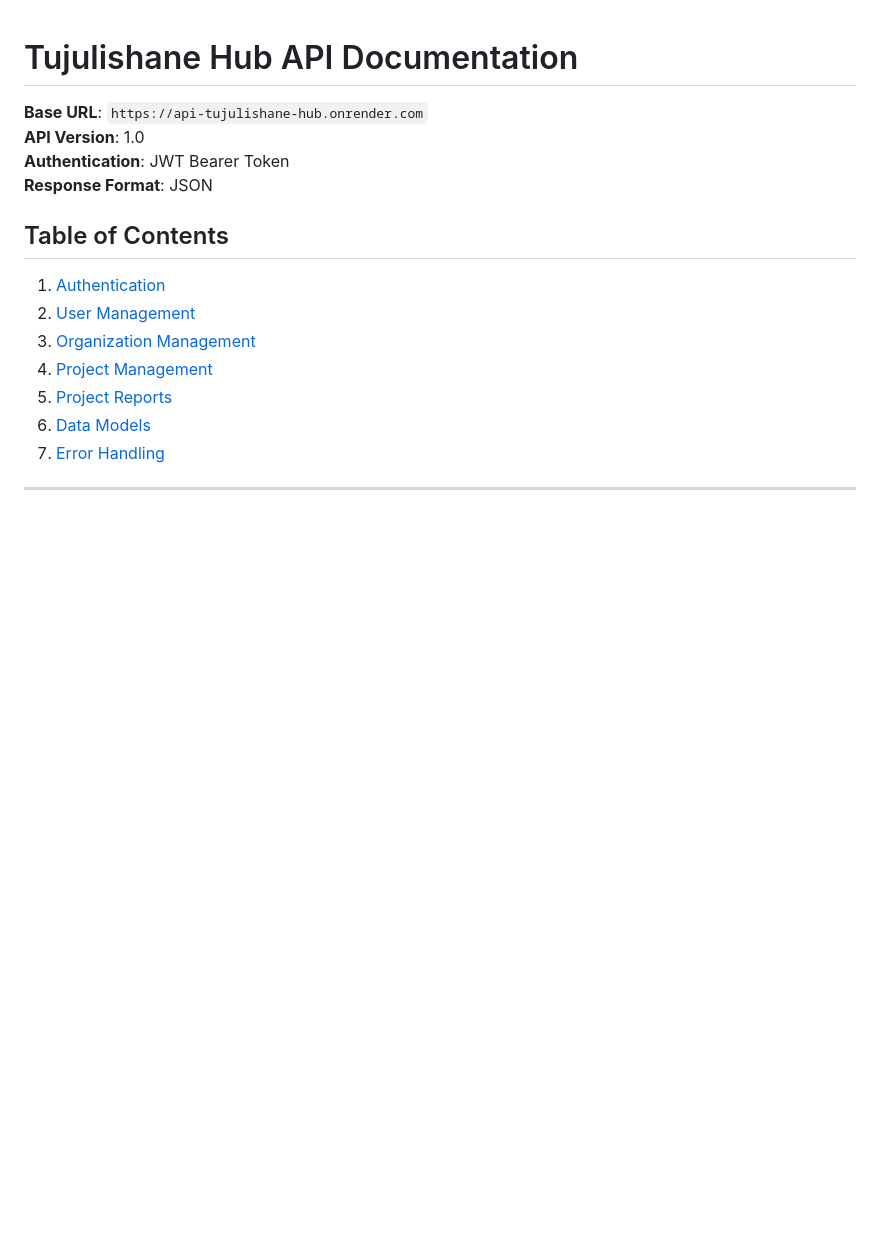
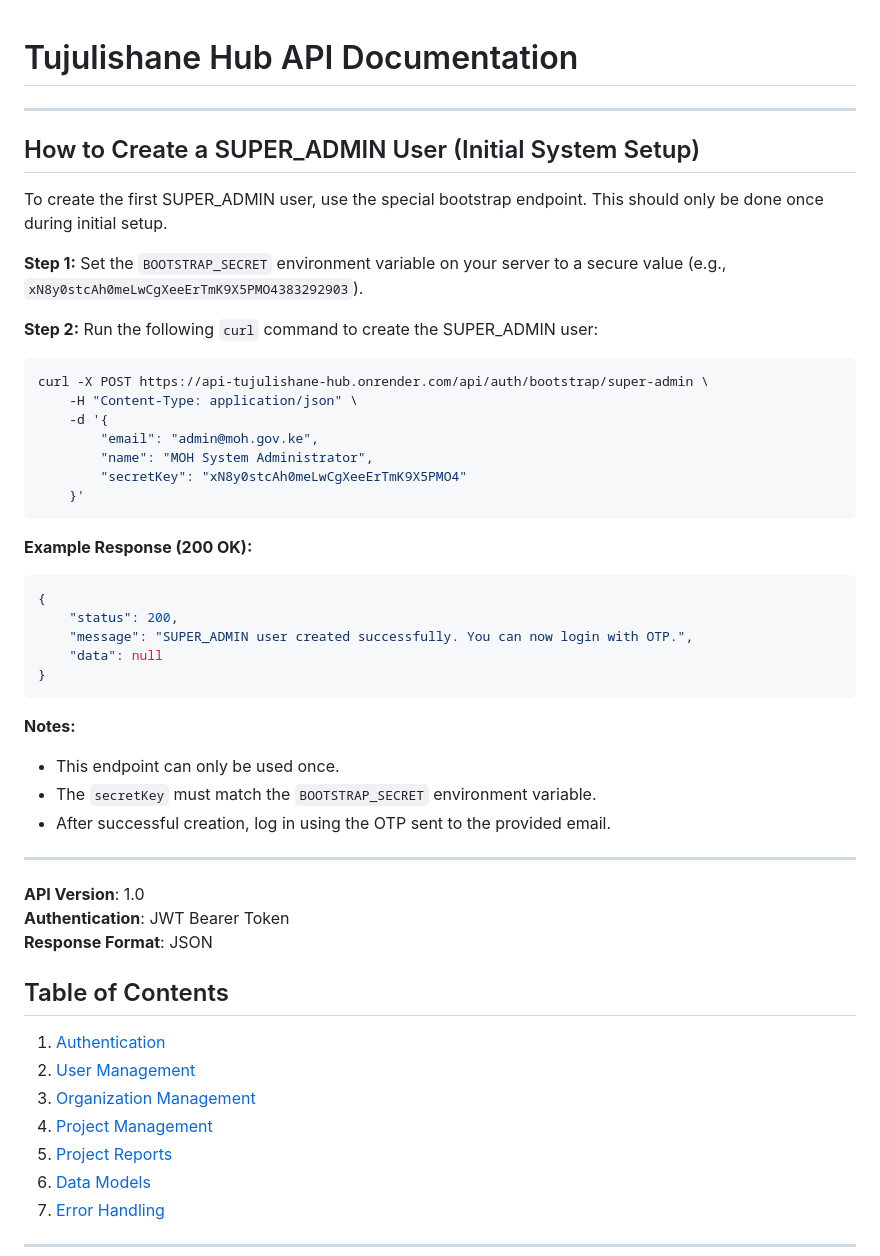
Before and after one commit to sanCode-2-0/Tujulishane-Hub, a Markdown page: API_DOCUMENTATION.md, the part around the change. Drawn GitHub-style; blank space fills up the shorter version.

Commit message:
feat: Update API documentation to include steps for creating a SUPER_ADMIN user

````diff
--- a/API_DOCUMENTATION.md
+++ b/API_DOCUMENTATION.md
@@ -1,7 +1,41 @@
 # Tujulishane Hub API Documentation
 
 
-**Base URL**: `https://api-tujulishane-hub.onrender.com`
+---
+
+## How to Create a SUPER_ADMIN User (Initial System Setup)
+
+To create the first SUPER_ADMIN user, use the special bootstrap endpoint. This should only be done once during initial setup.
+
+**Step 1:** Set the `BOOTSTRAP_SECRET` environment variable on your server to a secure value (e.g., `xN8y0stcAh0meLwCgXeeErTmK9X5PMO4383292903`).
+
+**Step 2:** Run the following `curl` command to create the SUPER_ADMIN user:
+
+```bash
+curl -X POST https://api-tujulishane-hub.onrender.com/api/auth/bootstrap/super-admin \
+    -H "Content-Type: application/json" \
+    -d '{
+        "email": "admin@moh.gov.ke",
+        "name": "MOH System Administrator",
+        "secretKey": "xN8y0stcAh0meLwCgXeeErTmK9X5PMO4"
+    }'
+```
+
+**Example Response (200 OK):**
+```json
+{
+    "status": 200,
+    "message": "SUPER_ADMIN user created successfully. You can now login with OTP.",
+    "data": null
+}
+```
+
+**Notes:**
+- This endpoint can only be used once.
+- The `secretKey` must match the `BOOTSTRAP_SECRET` environment variable.
+- After successful creation, log in using the OTP sent to the provided email.
+
+---
 **API Version**: 1.0
 **Authentication**: JWT Bearer Token
 **Response Format**: JSON
````
